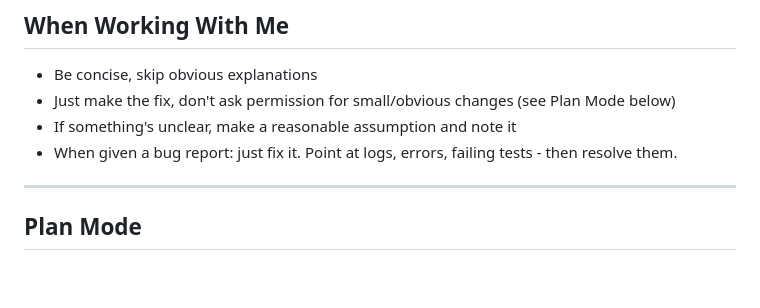
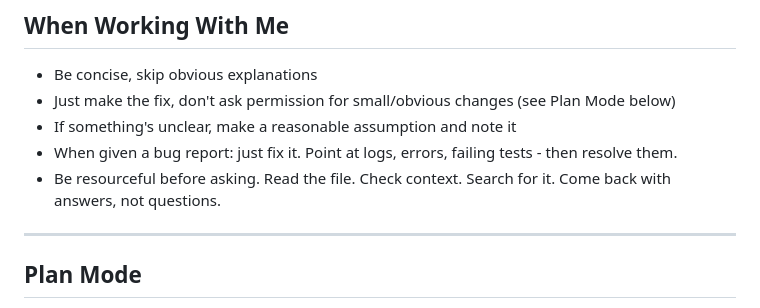
Before and after one commit to felix-huber/appbuilder-skill, a Markdown page: CLAUDE.md, the part around the change. GitHub-like rendering; blank space fills up the shorter version.

Commit message:
Add resourcefulness instruction to CLAUDE.md
Encourages agents to try finding answers before asking questions.

Co-Authored-By: Claude Opus 4.5 <noreply@anthropic.com>

```diff
--- a/CLAUDE.md
+++ b/CLAUDE.md
@@ -6,6 +6,7 @@
 - Just make the fix, don't ask permission for small/obvious changes (see Plan Mode below)
 - If something's unclear, make a reasonable assumption and note it
 - When given a bug report: just fix it. Point at logs, errors, failing tests - then resolve them.
+- Be resourceful before asking. Read the file. Check context. Search for it. Come back with answers, not questions.
 
 ---
 
```
